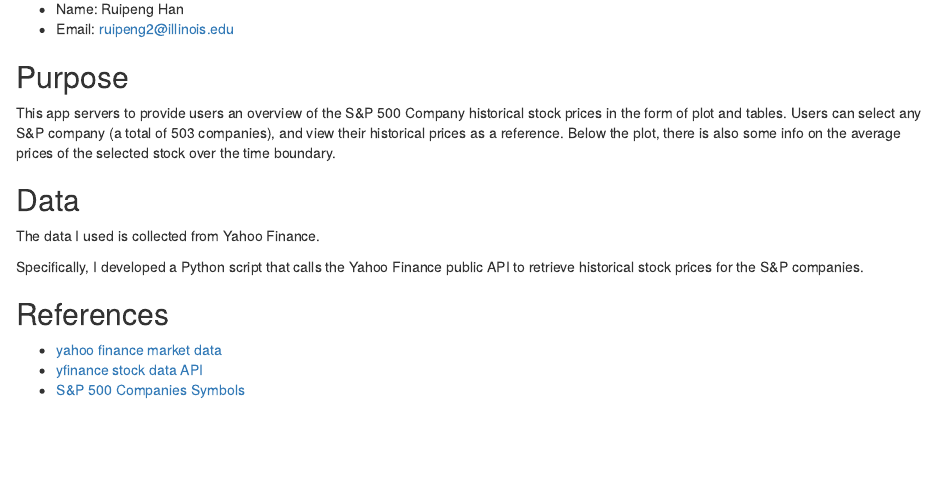
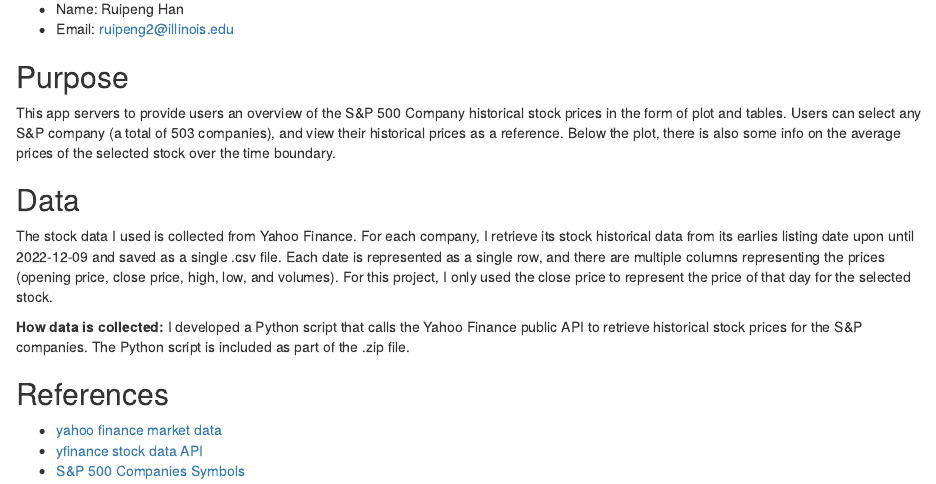
Before and after one commit to RuipengHan/Stock-Tracer, an R Markdown document (about.Rmd): the page in a window 1100 px wide, from 160 px down. Rendered offline with R 4.5, knitr and Pandoc, with nearby package versions.

Commit message:
Updated about.Rmd

```diff
--- a/about.Rmd
+++ b/about.Rmd
@@ -17,9 +17,10 @@ Users can select any S&P company (a total of 503 companies), and view their hist
 
 ## Data
 
-The data I used is collected from Yahoo Finance.
+The stock data I used is collected from Yahoo Finance. For each company, I retrieve its stock historical data from its earlies listing date upon until 2022-12-09 and saved as a single .csv file. Each date is represented as a single row, and there are multiple columns representing the prices (opening price, close price, high, low, and volumes). For this project, I only used the close price to represent the price of that day for the selected stock.
 
-Specifically, I developed a Python script that calls the Yahoo Finance public API to retrieve historical stock prices for the S&P companies.
+
+**How data is collected:** I developed a Python script that calls the Yahoo Finance public API to retrieve historical stock prices for the S&P companies. The Python script is included as part of the .zip file.
 
 ## References
 
```
